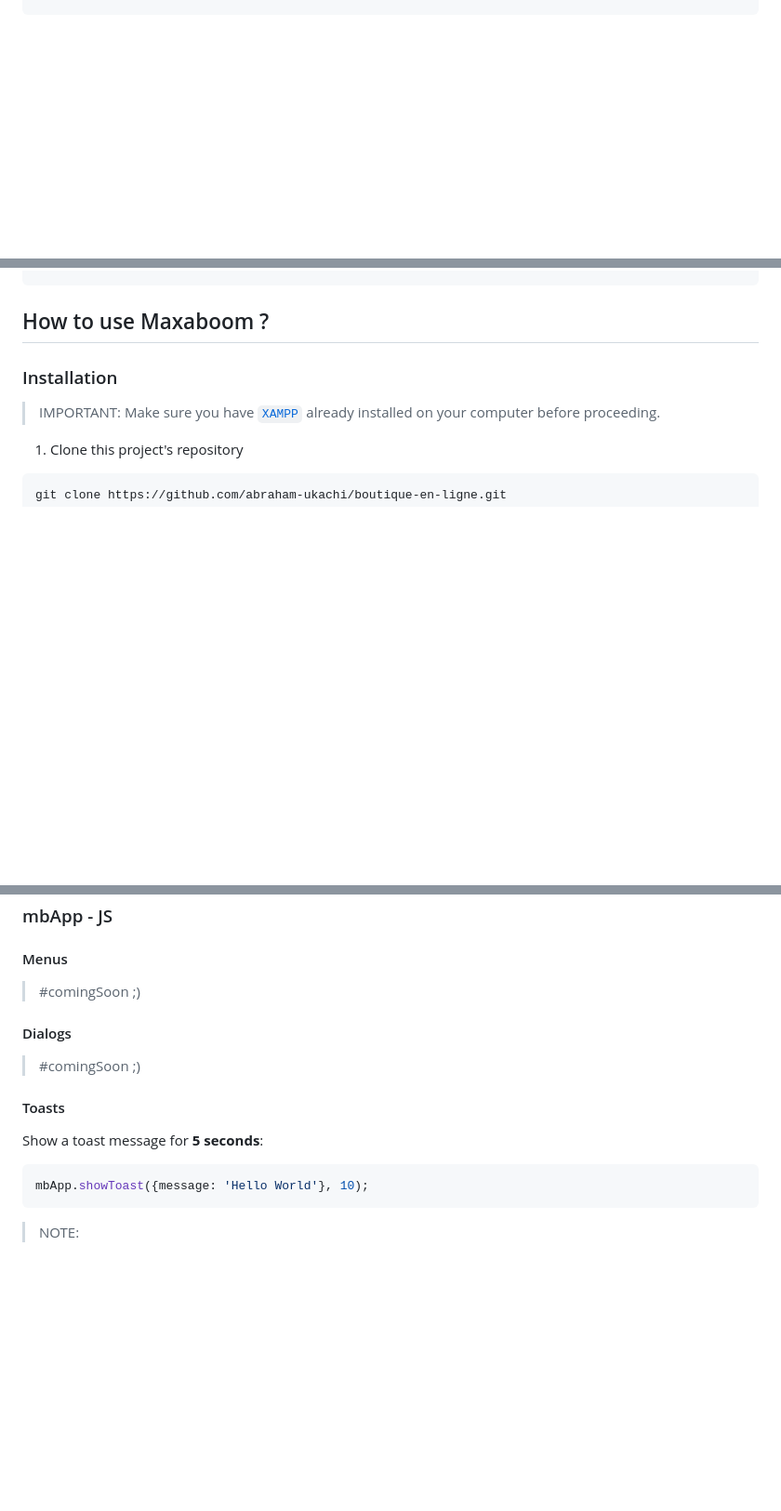
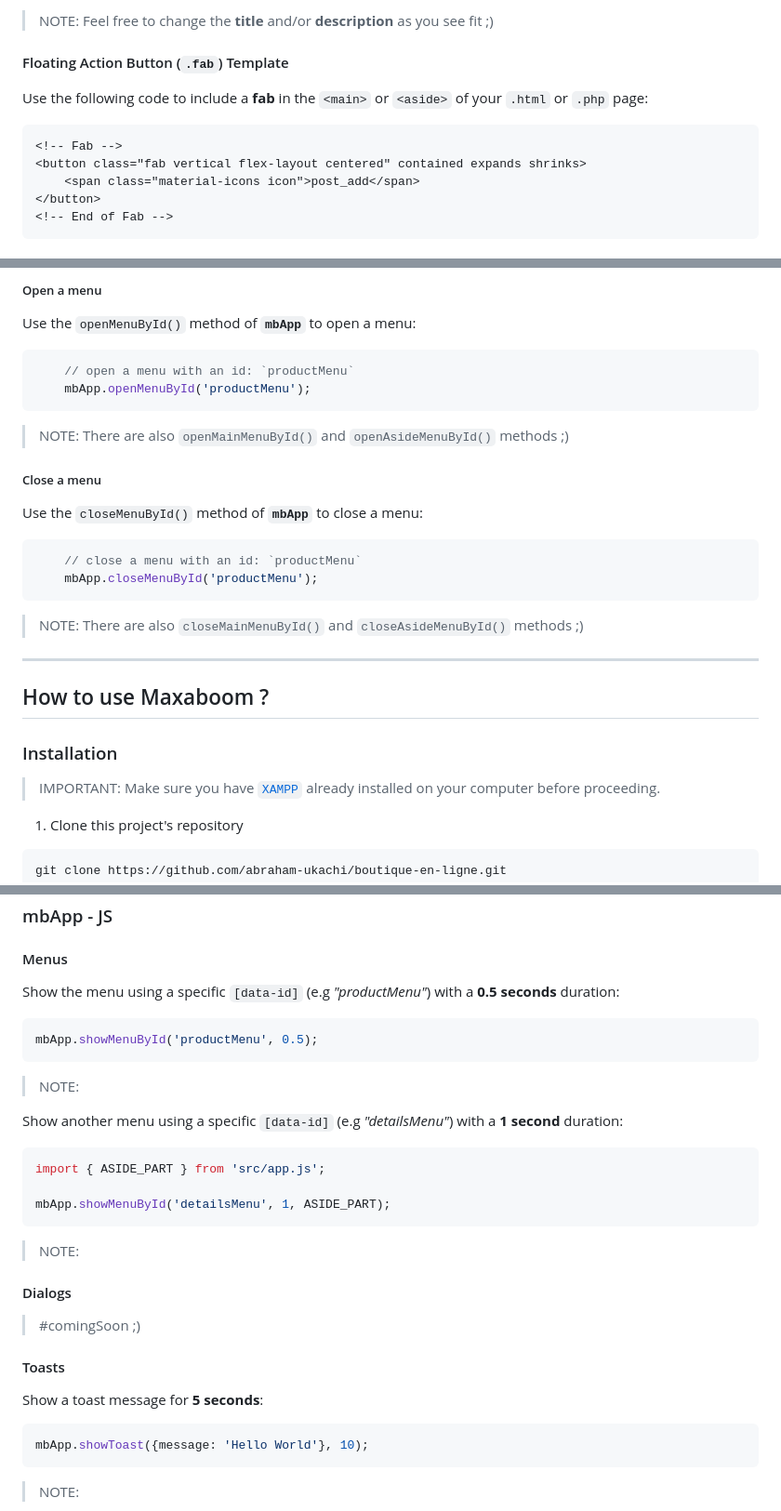
Before and after one commit to abraham-ukachi/boutique-en-ligne, a Markdown page: CONTRIBUTING.md, 3 parts joined by grey strips. Shown: that part at 93% size. Drawn GitHub-style; blank space fills up the shorter version.

````diff
--- a/CONTRIBUTING.md
+++ b/CONTRIBUTING.md
@@ -354,0 +374,15 @@ open http://localhost/boutique-en-ligne/component/demo/side-bar
+> NOTE: Feel free to change the **title** and/or **description** as you see fit ;)
+
+
+#### Floating Action Button (`.fab`) Template
+Use the following code to include a **fab** in the `<main>` or `<aside>` of your `.html` or `.php` page:
+
+```html
+<!-- Fab -->
+<button class="fab vertical flex-layout centered" contained expands shrinks>
+    <span class="material-icons icon">post_add</span>
+</button>
+<!-- End of Fab -->
+```
+
+
@@ -355,3 +422,26 @@ open http://localhost/boutique-en-ligne/component/demo/side-bar
+##### Open a menu
+
+Use the `openMenuById()` method of **`mbApp`** to open a menu:
+
+```js
+    // open a menu with an id: `productMenu`
+    mbApp.openMenuById('productMenu');
+```
+> NOTE: There are also `openMainMenuById()` and `openAsideMenuById()` methods ;)
+
+##### Close a menu
+
+Use the `closeMenuById()` method of **`mbApp`** to close a menu:
+
+```js
+    // close a menu with an id: `productMenu`
+    mbApp.closeMenuById('productMenu');
+```
+
+> NOTE: There are also `closeMainMenuById()` and `closeAsideMenuById()` methods ;)
+
+---
+
 ## How to use Maxaboom ?
 
 ### Installation
@@ -387,14 +477,30 @@ open http://localhost/boutique-en-ligne
 ### mbApp - JS
 
 #### Menus
-> #comingSoon ;)
+
+Show the menu using a specific `[data-id]` (e.g *"productMenu"*) with a **0.5 seconds** duration:
+```js
+mbApp.showMenuById('productMenu', 0.5);
+```
+
+> NOTE:
+
+Show another menu using a specific `[data-id]` (e.g *"detailsMenu"*) with a **1 second** duration:
+```js
+import { ASIDE_PART } from 'src/app.js';
+
+mbApp.showMenuById('detailsMenu', 1, ASIDE_PART);
+```
+
+> NOTE:
+
 
 #### Dialogs
 > #comingSoon ;)
 
 #### Toasts
 
-Show a toast  message for **5 seconds**:
+Show a toast message for **5 seconds**:
 ```js
 mbApp.showToast({message: 'Hello World'}, 10);
 ```
````
Also changed, not shown: other parts of CONTRIBUTING.md (+52 -0 lines).
